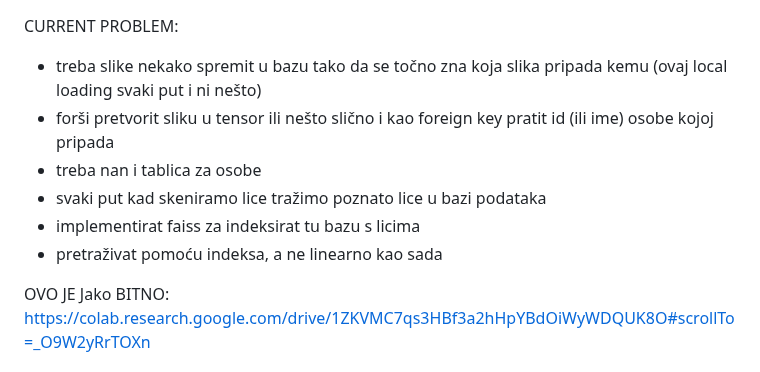
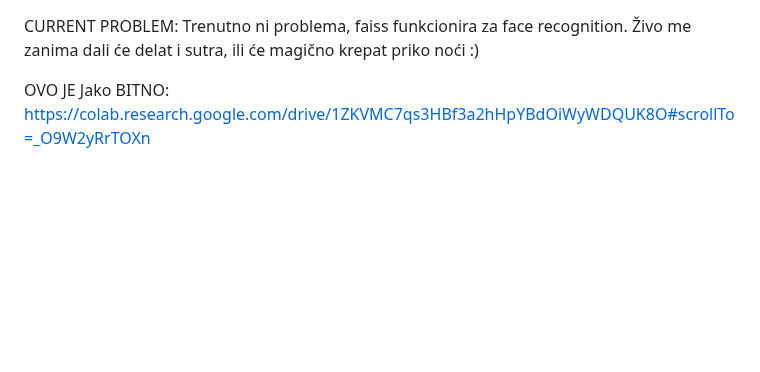
Before and after one commit to AntonioLabinjan/CV-attendance, a Markdown page: README.md, the part around the change. GitHub-like rendering; blank space fills up the shorter version.

```diff
--- a/README.md
+++ b/README.md
@@ -1,10 +1,6 @@
 CURRENT PROBLEM:
-- treba slike nekako spremit u bazu tako da se točno zna koja slika pripada kemu (ovaj local loading svaki put i ni nešto)
-- forši pretvorit sliku u tensor ili nešto slično i kao foreign key pratit id (ili ime) osobe kojoj pripada
-- treba nan i tablica za osobe
-- svaki put kad skeniramo lice tražimo poznato lice u bazi podataka
-- implementirat faiss za indeksirat tu bazu s licima
-- pretraživat pomoću indeksa, a ne linearno kao sada
+Trenutno ni problema, faiss funkcionira za face recognition.
+Živo me zanima dali će delat i sutra, ili će magično krepat priko noći :)
 
 
 
```
